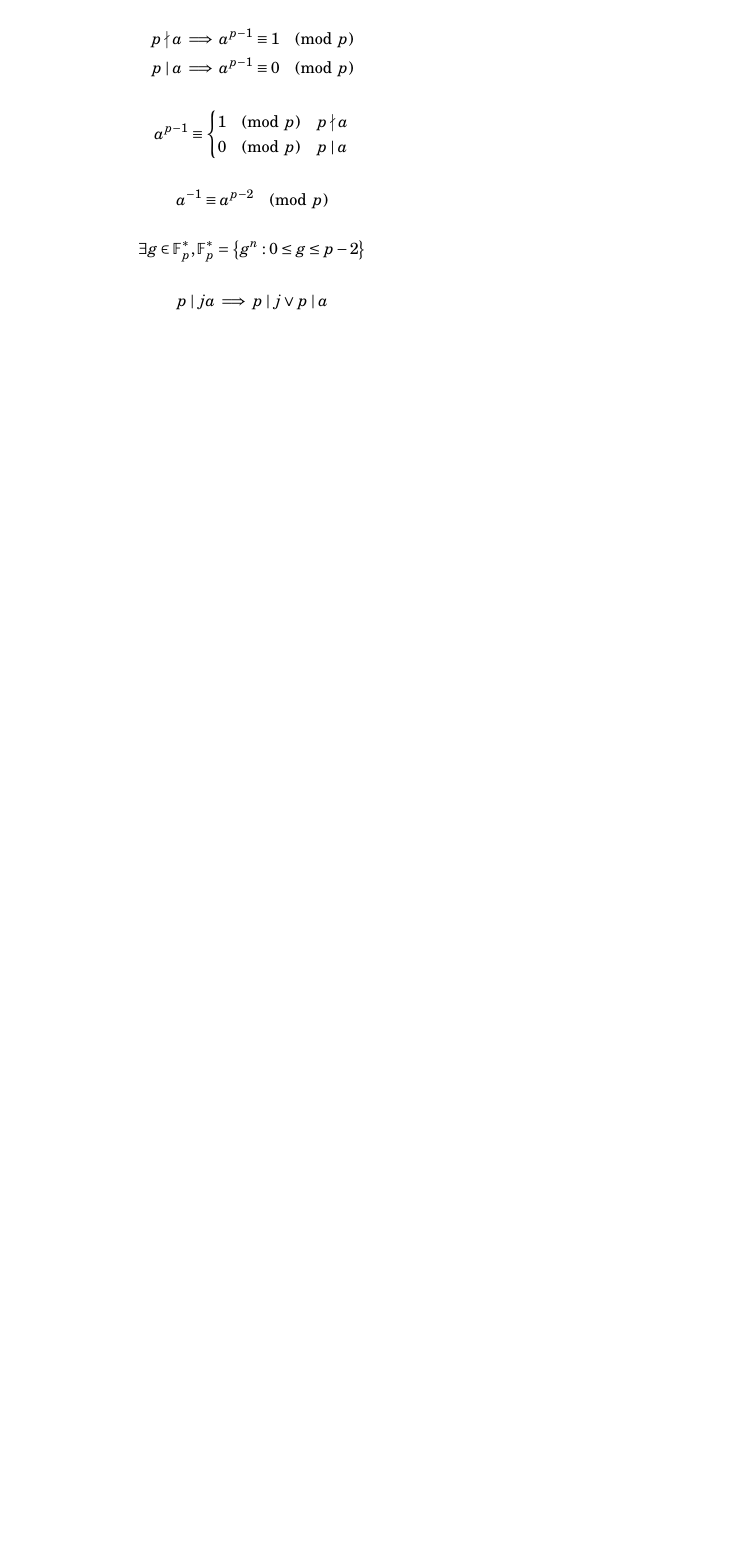
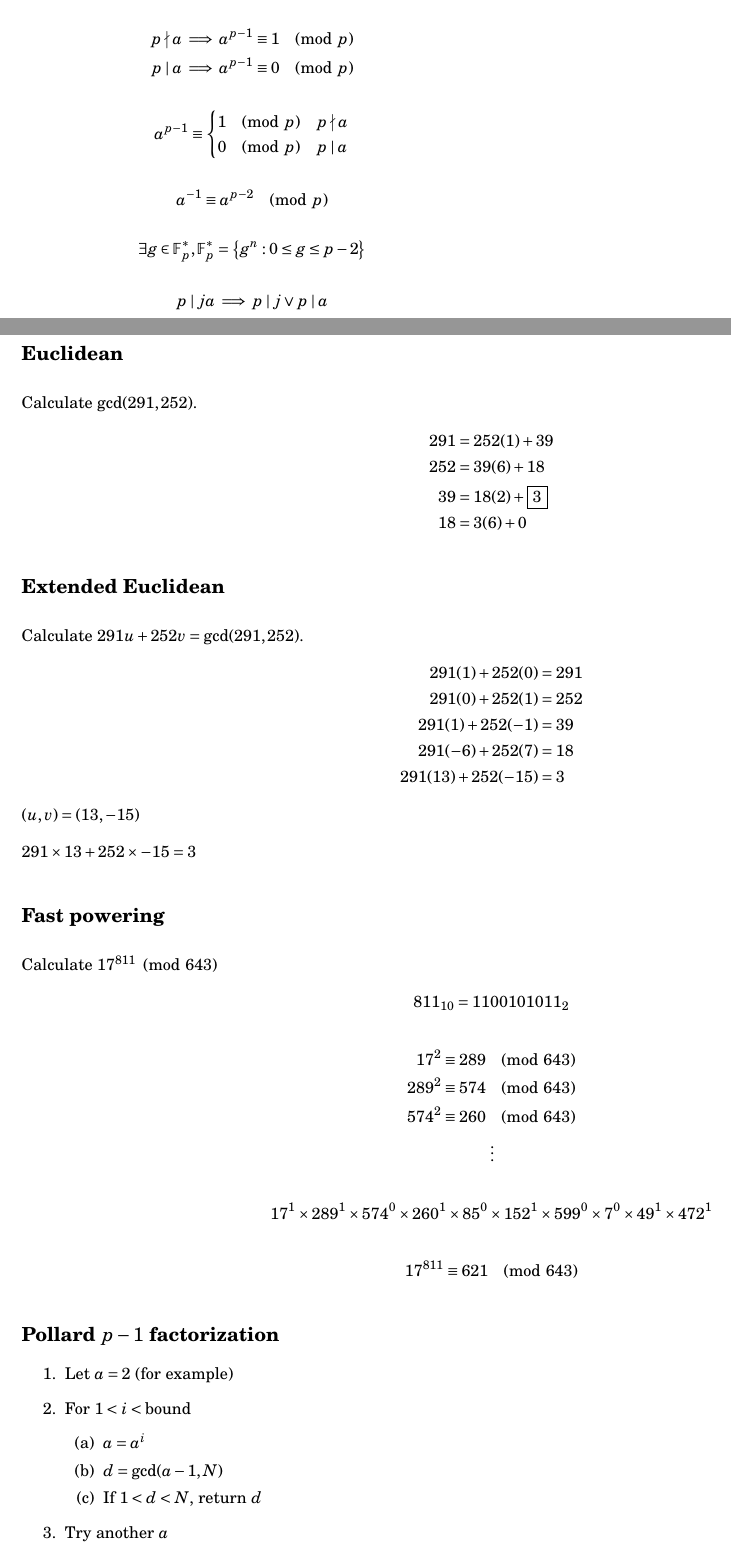
Before and after one commit to tim-harding/cryptography-notes, a LaTeX document (notes.tex): part of the page before the commit and two parts of pages 1 and 2 of 3 after it, the two joined at a grey line, cut so that both start at the same text, the shorter picture padded with empty space. Compiled offline with pdfLaTeX.

Commit message:
Added Pollard p-1 notes

```diff
--- a/notes.tex
+++ b/notes.tex
@@ -131,5 +131,14 @@ Calculate $17^{811} \pmod{643}$
     17^{811} \equiv 621 \pmod{643}
 \end{align*}
 
-\end{multicols*}
-\pagebreak
+\subsection*{Pollard $p-1$ factorization}
+\begin{enumerate}
+    \item Let $a = 2$ (for example)
+    \item For $1 < i < \text{bound}$
+    \begin{enumerate}
+        \item $a = a^i$
+        \item $d = \gcd(a - 1, N)$
+        \item If $1 < d < N$, return $d$
+    \end{enumerate}
+    \item Try another $a$
+\end{enumerate}
```
Also changed, not shown: notes.tex (8 more changed lines).
